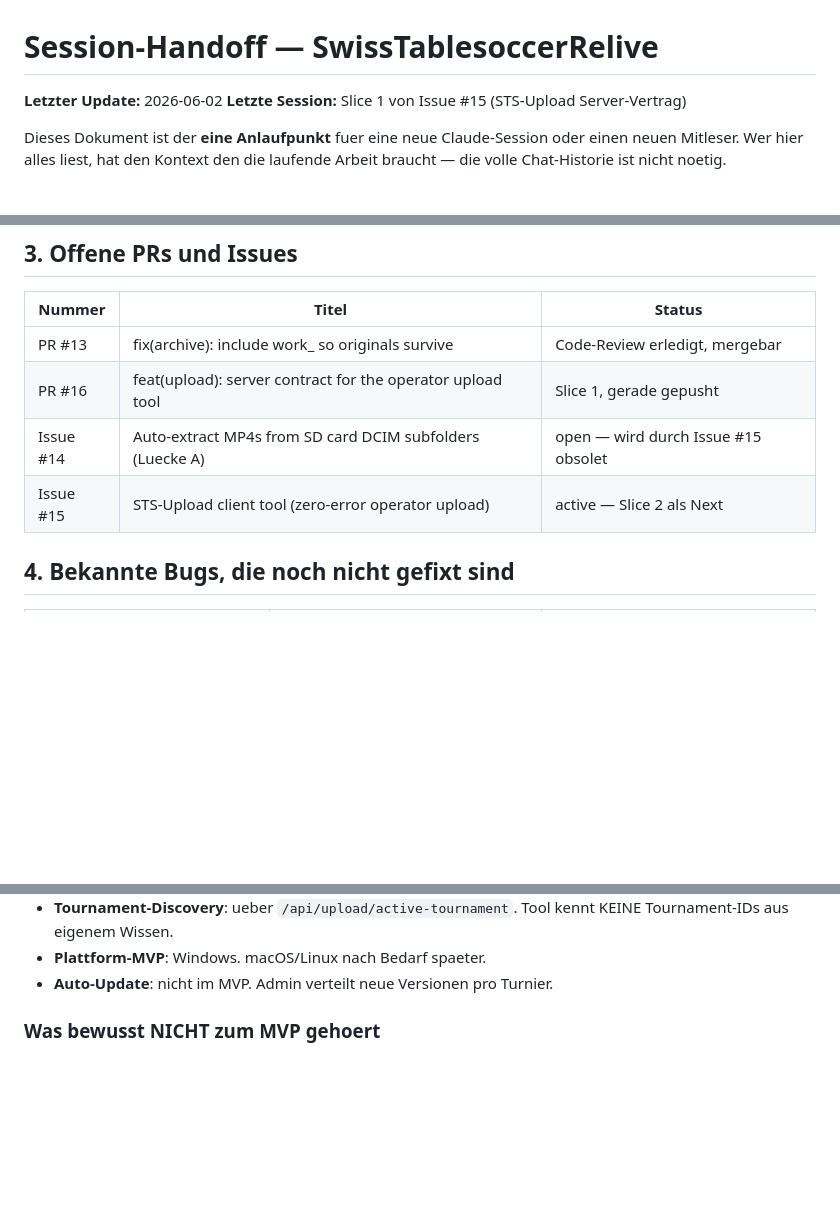
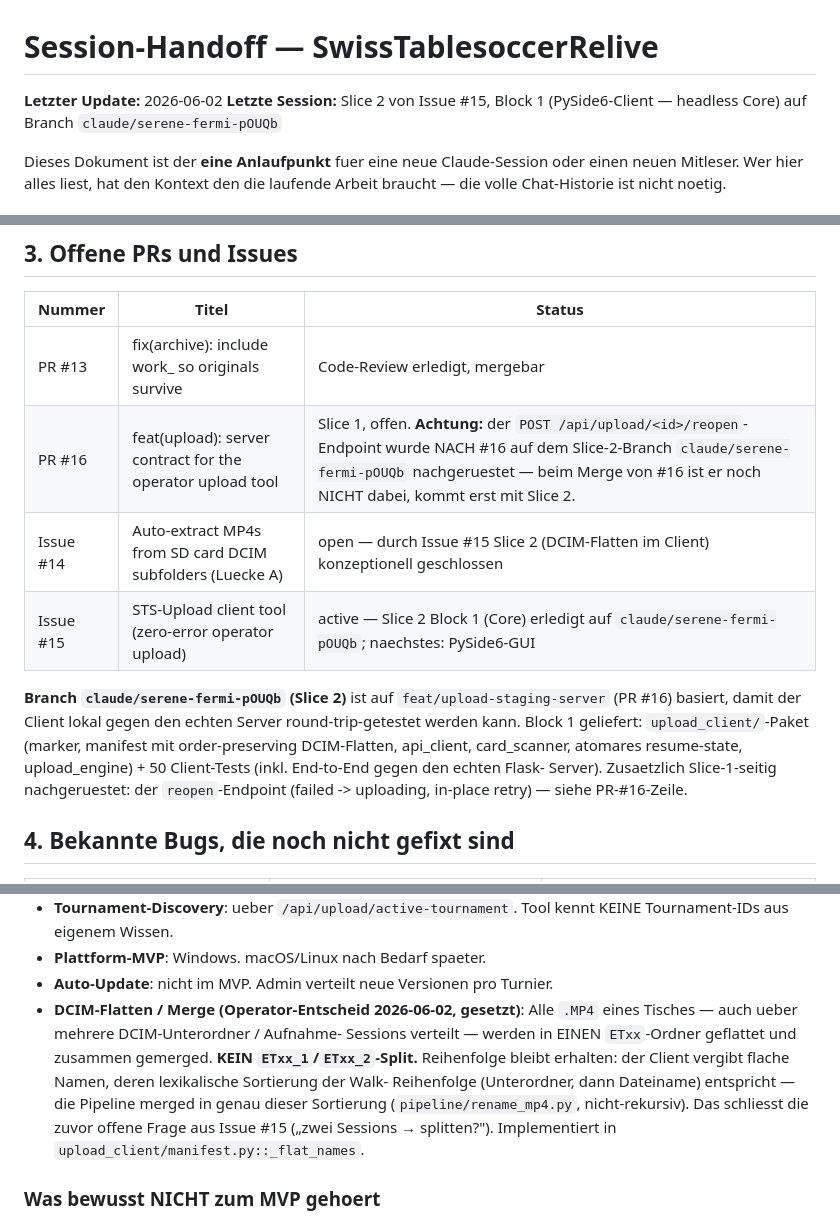
Before and after one commit to MichaelSaetteli/SwissTablesoccerRelive, a Markdown page: docs/SESSION_HANDOFF.md, 3 parts joined by grey strips. GitHub-like rendering; blank space fills up the shorter version.

Commit message:
docs(handoff): record Slice-2 Block-1 status, DCIM-flatten decision, reopen endpoint
- §6a: freeze the operator decision (2026-06-02) that all .MP4 of a table —
  across DCIM sub-folders / sessions — flatten into ONE ETxx and merge, no
  ETxx_1/_2 split; flat names preserve walk order for chronological merge.
- §3 + endpoint list: note that POST /api/upload/<id>/reopen (failed ->
  uploading, in-place retry) was added on the Slice-2 branch
  claude/serene-fermi-pOUQb, after PR #16 — fold it in when #16 merges.
- Header + §3: Slice-2 Block 1 (headless upload_client core, 50 tests) done
  on claude/serene-fermi-pOUQb; next is the PySide6 GUI.

```diff
--- a/docs/SESSION_HANDOFF.md
+++ b/docs/SESSION_HANDOFF.md
@@ -1,7 +1,8 @@
 # Session-Handoff — SwissTablesoccerRelive
 
 **Letzter Update:** 2026-06-02
-**Letzte Session:** Slice 1 von Issue #15 (STS-Upload Server-Vertrag)
+**Letzte Session:** Slice 2 von Issue #15, Block 1 (PySide6-Client — headless
+Core) auf Branch `claude/serene-fermi-pOUQb`
 
 Dieses Dokument ist der **eine Anlaufpunkt** fuer eine neue Claude-Session
 oder einen neuen Mitleser. Wer hier alles liest, hat den Kontext den die
@@ -37,9 +38,17 @@ laufende Arbeit braucht — die volle Chat-Historie ist nicht noetig.
 | Nummer | Titel | Status |
 |---|---|---|
 | PR #13 | fix(archive): include work_ so originals survive | Code-Review erledigt, mergebar |
-| PR #16 | feat(upload): server contract for the operator upload tool | Slice 1, gerade gepusht |
-| Issue #14 | Auto-extract MP4s from SD card DCIM subfolders (Luecke A) | open — wird durch Issue #15 obsolet |
-| Issue #15 | STS-Upload client tool (zero-error operator upload) | active — Slice 2 als Next |
+| PR #16 | feat(upload): server contract for the operator upload tool | Slice 1, offen. **Achtung:** der `POST /api/upload/<id>/reopen`-Endpoint wurde NACH #16 auf dem Slice-2-Branch `claude/serene-fermi-pOUQb` nachgeruestet — beim Merge von #16 ist er noch NICHT dabei, kommt erst mit Slice 2. |
+| Issue #14 | Auto-extract MP4s from SD card DCIM subfolders (Luecke A) | open — durch Issue #15 Slice 2 (DCIM-Flatten im Client) konzeptionell geschlossen |
+| Issue #15 | STS-Upload client tool (zero-error operator upload) | active — Slice 2 Block 1 (Core) erledigt auf `claude/serene-fermi-pOUQb`; naechstes: PySide6-GUI |
+
+**Branch `claude/serene-fermi-pOUQb` (Slice 2)** ist auf `feat/upload-staging-server`
+(PR #16) basiert, damit der Client lokal gegen den echten Server round-trip-getestet
+werden kann. Block 1 geliefert: `upload_client/`-Paket (marker, manifest mit
+order-preserving DCIM-Flatten, api_client, card_scanner, atomares resume-state,
+upload_engine) + 50 Client-Tests (inkl. End-to-End gegen den echten Flask-
+Server). Zusaetzlich Slice-1-seitig nachgeruestet: der
+`reopen`-Endpoint (failed -> uploading, in-place retry) — siehe PR-#16-Zeile.
 
 ## 4. Bekannte Bugs, die noch nicht gefixt sind
 
@@ -169,6 +178,15 @@ fehler** entschieden, nicht „nice to have":
 * **Plattform-MVP**: Windows. macOS/Linux nach Bedarf spaeter.
 * **Auto-Update**: nicht im MVP. Admin verteilt neue Versionen pro
   Turnier.
+* **DCIM-Flatten / Merge (Operator-Entscheid 2026-06-02, gesetzt)**: Alle
+  `.MP4` eines Tisches — auch ueber mehrere DCIM-Unterordner / Aufnahme-
+  Sessions verteilt — werden in EINEN `ETxx`-Ordner geflattet und zusammen
+  gemerged. **KEIN `ETxx_1`/`ETxx_2`-Split.** Reihenfolge bleibt erhalten:
+  der Client vergibt flache Namen, deren lexikalische Sortierung der Walk-
+  Reihenfolge (Unterordner, dann Dateiname) entspricht — die Pipeline merged
+  in genau dieser Sortierung (`pipeline/rename_mp4.py`, nicht-rekursiv). Das
+  schliesst die zuvor offene Frage aus Issue #15 („zwei Sessions → splitten?").
+  Implementiert in `upload_client/manifest.py::_flat_names`.
 
 ### Was bewusst NICHT zum MVP gehoert
 
```
Also changed, not shown: other parts of docs/SESSION_HANDOFF.md (+3 -0 lines).
